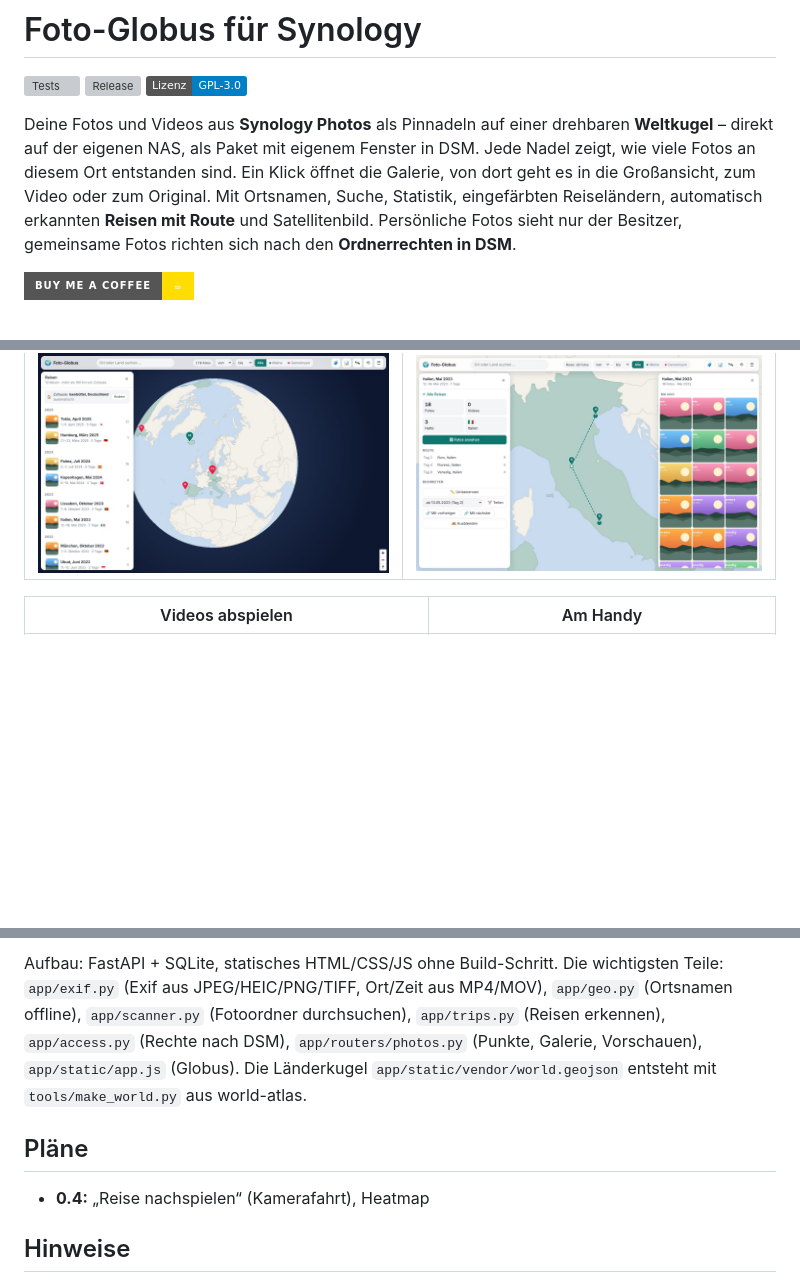
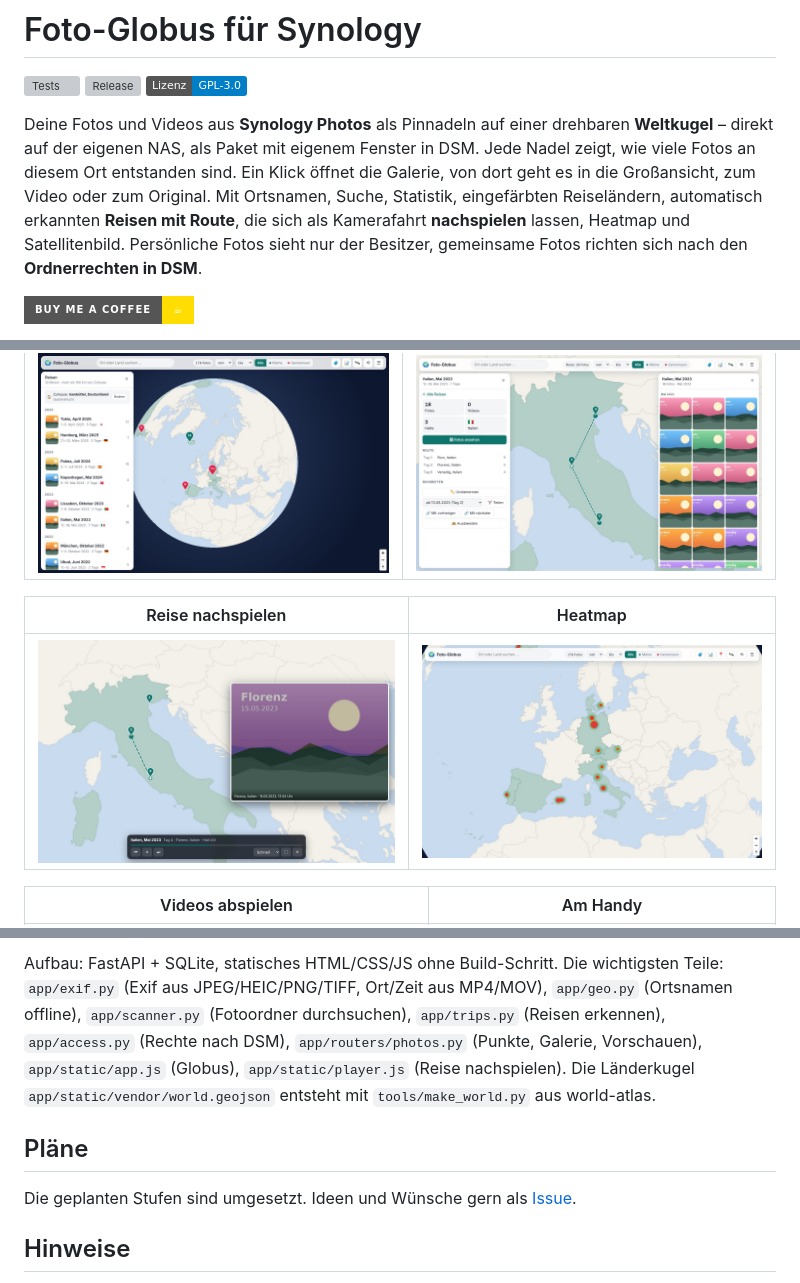
Before and after one commit to rinkelzz/foto-globus, a Markdown page: README.md, 3 parts joined by grey strips. Drawn GitHub-style; pictures changed too: docs/screenshots/heatmap.jpg (added), docs/screenshots/nachspielen.jpg (added); badges without logos; blank space fills up the shorter version; grey boxes are pictures that could not be loaded.

```diff
--- a/README.md
+++ b/README.md
@@ -7,7 +7,8 @@
 Deine Fotos und Videos aus **Synology Photos** als Pinnadeln auf einer drehbaren **Weltkugel** – direkt auf der
 eigenen NAS, als Paket mit eigenem Fenster in DSM. Jede Nadel zeigt, wie viele Fotos an diesem Ort entstanden sind.
 Ein Klick öffnet die Galerie, von dort geht es in die Großansicht, zum Video oder zum Original. Mit Ortsnamen,
-Suche, Statistik, eingefärbten Reiseländern, automatisch erkannten **Reisen mit Route** und Satellitenbild. Persönliche Fotos sieht nur der
+Suche, Statistik, eingefärbten Reiseländern, automatisch erkannten **Reisen mit Route**, die sich als Kamerafahrt **nachspielen** lassen, Heatmap und
+Satellitenbild. Persönliche Fotos sieht nur der
 Besitzer, gemeinsame Fotos richten sich nach den **Ordnerrechten in DSM**.
 
 [![Buy Me a Coffee](https://img.shields.io/badge/Buy%20me%20a%20coffee-☕-FFDD00?style=for-the-badge&logo=buymeacoffee&logoColor=black)](https://buymeacoffee.com/lapalutschi)
@@ -27,6 +28,10 @@ Dir gefällt der Foto-Globus? Über einen Kaffee freue ich mich – die App blei
 | Reisen | Reise mit Route |
 |---|---|
 | ![Reisen](docs/screenshots/reisen.jpg) | ![Route](docs/screenshots/reise-route.jpg) |
+
+| Reise nachspielen | Heatmap |
+|---|---|
+| ![Nachspielen](docs/screenshots/nachspielen.jpg) | ![Heatmap](docs/screenshots/heatmap.jpg) |
 
 | Videos abspielen | Am Handy |
 |---|---|
@@ -164,12 +172,12 @@ FG_DATA_DIR=/tmp/fg/data FG_VOLUME_ROOT=/tmp/fg FG_SCHEDULER=0 python -m app.mai
 Aufbau: FastAPI + SQLite, statisches HTML/CSS/JS ohne Build-Schritt. Die wichtigsten Teile:
 `app/exif.py` (Exif aus JPEG/HEIC/PNG/TIFF, Ort/Zeit aus MP4/MOV), `app/geo.py` (Ortsnamen offline),
 `app/scanner.py` (Fotoordner durchsuchen), `app/trips.py` (Reisen erkennen), `app/access.py`
-(Rechte nach DSM), `app/routers/photos.py` (Punkte, Galerie, Vorschauen), `app/static/app.js` (Globus).
+(Rechte nach DSM), `app/routers/photos.py` (Punkte, Galerie, Vorschauen), `app/static/app.js` (Globus), `app/static/player.js` (Reise nachspielen).
 Die Länderkugel `app/static/vendor/world.geojson` entsteht mit `tools/make_world.py` aus world-atlas.
 
 ## Pläne
 
-- **0.4:** „Reise nachspielen“ (Kamerafahrt), Heatmap
+Die geplanten Stufen sind umgesetzt. Ideen und Wünsche gern als [Issue](https://github.com/rinkelzz/foto-globus/issues).
 
 ## Hinweise
 
```
Also changed, not shown: other parts of README.md (+3 -0 lines), CHANGELOG.md (+11 -0 lines), 7 other files.
